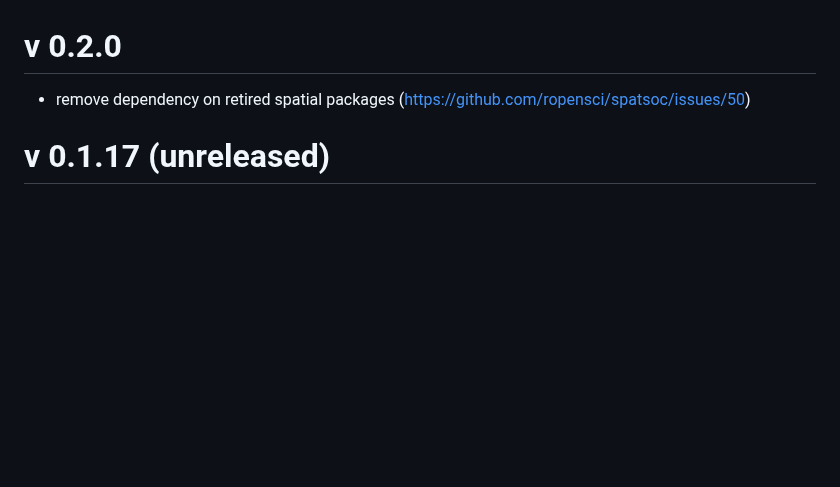
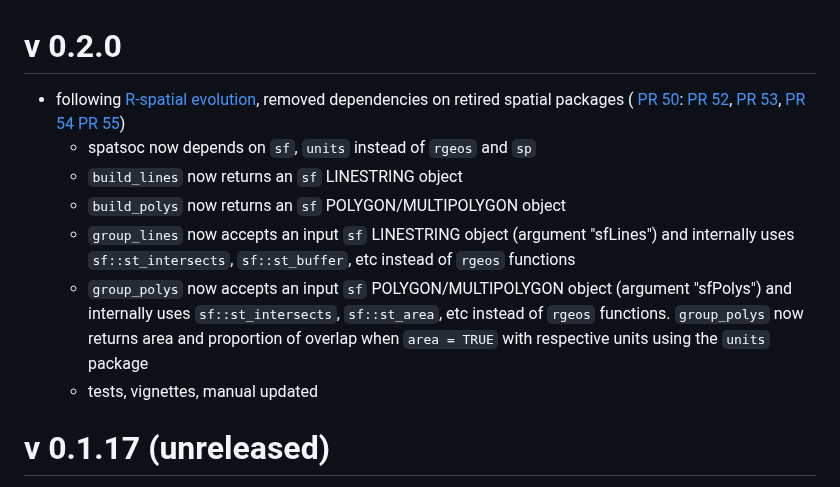
Before and after one commit to ropensci/spatsoc, a Markdown page: NEWS.md, the part around the change. Drawn GitHub-style; blank space fills up the shorter version.

Commit message:
update r-spatial evolution details

```diff
--- a/NEWS.md
+++ b/NEWS.md
@@ -1,6 +1,25 @@
 # v 0.2.0
 
-* remove dependency on retired spatial packages (https://github.com/ropensci/spatsoc/issues/50)
+* following [R-spatial evolution](https://r-spatial.org/r/2022/04/12/evolution.html),
+removed dependencies on retired spatial packages (
+[PR 50](https://github.com/ropensci/spatsoc/issues/50):
+[PR 52](https://github.com/ropensci/spatsoc/issues/50),
+[PR 53](https://github.com/ropensci/spatsoc/issues/50),
+[PR 54](https://github.com/ropensci/spatsoc/issues/50)
+[PR 55](https://github.com/ropensci/spatsoc/issues/50))
+  - spatsoc now depends on `sf`, `units` instead of `rgeos` and `sp`
+  - `build_lines` now returns an `sf` LINESTRING object
+  - `build_polys` now returns an `sf` POLYGON/MULTIPOLYGON object
+  - `group_lines` now accepts an input `sf` LINESTRING object (argument "sfLines")
+  and internally uses `sf::st_intersects`, `sf::st_buffer`, etc instead of `rgeos` functions
+  - `group_polys` now accepts an input `sf` POLYGON/MULTIPOLYGON object (argument "sfPolys")
+  and internally uses `sf::st_intersects`, `sf::st_area`, etc instead of `rgeos` functions.
+  `group_polys` now returns area and proportion of overlap when `area = TRUE` with
+  respective units using the `units` package
+  - tests, vignettes, manual updated
+
+
+
 
 # v 0.1.17 (unreleased)
 
```
